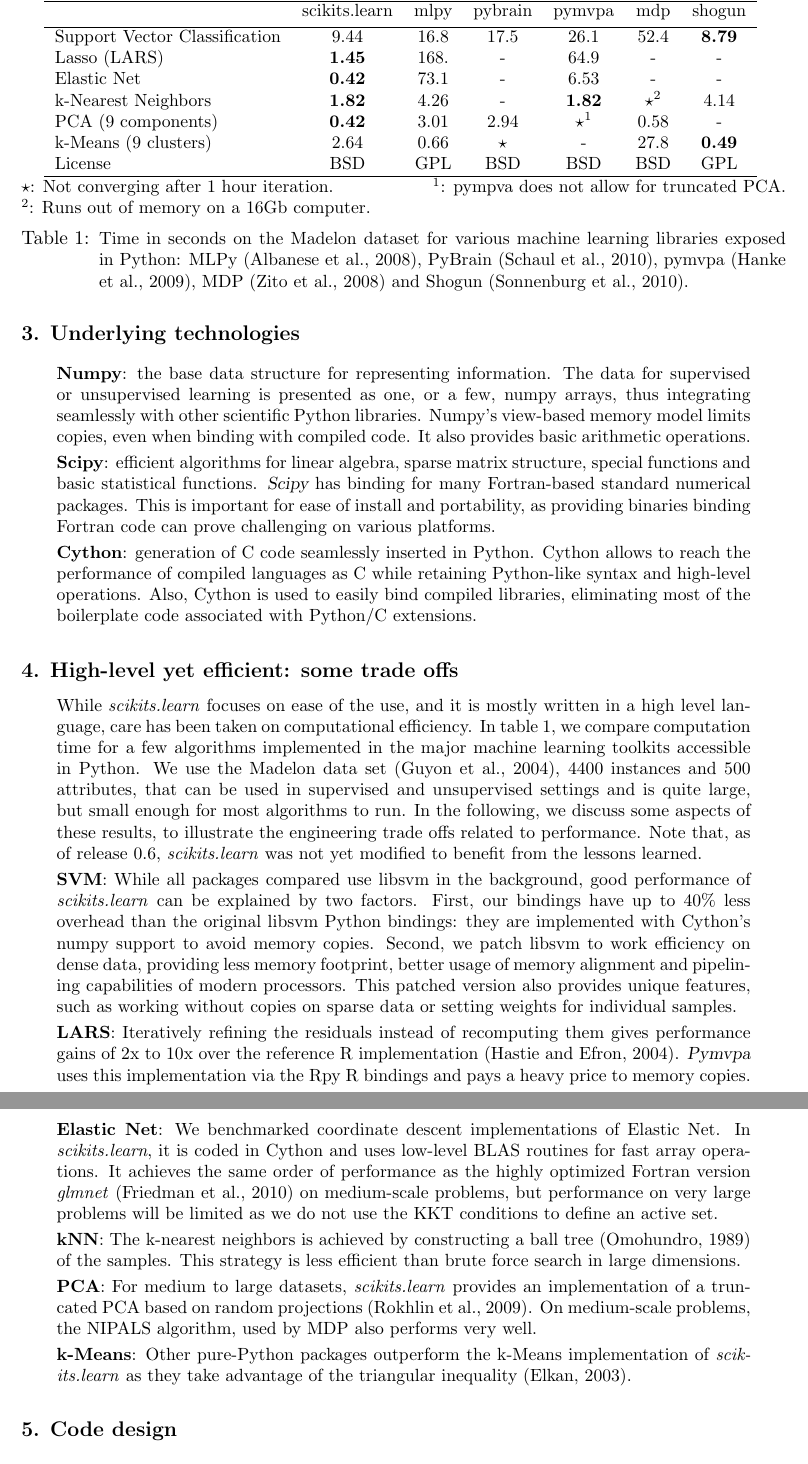
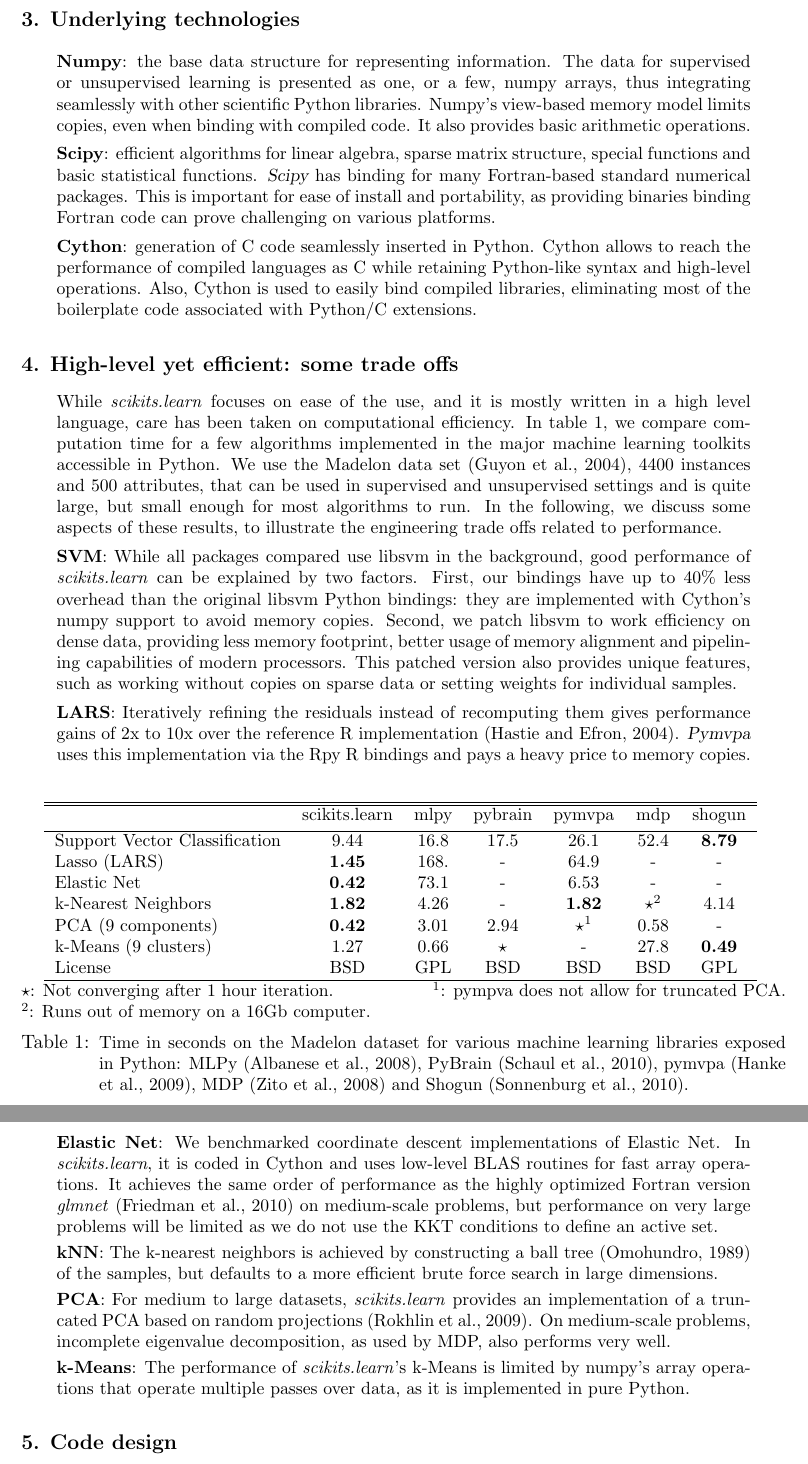
Before and after one commit to scikit-learn/administrative, a LaTeX paper (index.tex): two parts of pages 3 and 4 of 5, joined at a grey line, cut so that both start at the same text. Compiled offline with pdfLaTeX.

Commit message:
ENH: Update the benchs and the corresponding text

```diff
--- a/index.tex
+++ b/index.tex
@@ -257,12 +257,10 @@ algorithms to run.
 %
 %
 In the following, we discuss some aspects of these results, to illustrate
-the engineering trade offs related to performance. Note that,
-as of release 0.6, \emph{scikits.learn} was not yet modified to benefit
-from the lessons learned. %from these benchmarks.
+the engineering trade offs related to performance.
 
 %{{{----------------------------------------------------------------------------
-\begin{table}[t]
+\begin{table}[b]
 \small
 \hspace*{.03\linewidth}%
 %\begin{minipage}{1.04\linewidth}
@@ -275,7 +273,7 @@ Lasso (LARS) & {\bf 1.45} & 168.   & -       &  64.9     & -    & - \\
 Elastic Net & {\bf 0.42} & 73.1 & -  &  6.53  & -  & - \\
 k-Nearest Neighbors & {\bf 1.82} & 4.26 & - &  {\bf 1.82} & $\star^2$ & 4.14 \\
 PCA (9 components) & {\bf 0.42} & 3.01  & 2.94  & $\star^1$ & 0.58  & - \\
-k-Means (9 clusters) & 2.64 & 0.66 & $\star$ & -  & 27.8 & {\bf 0.49} \\
+k-Means (9 clusters) & 1.27 & 0.66 & $\star$ & -  & 27.8 & {\bf 0.49} \\
 License &  BSD & GPL & BSD  &  BSD  & BSD  & GPL \\
 \hline
 \end{tabular}
@@ -330,23 +328,22 @@ define an active set.
 \noindent{\bf kNN}:
 %
 The k-nearest neighbors is achieved by constructing a ball
-tree \citep{omohundro1989} of the samples. This strategy is less
-efficient than brute force search in large dimensions.
+tree \citep{omohundro1989} of the samples, but defaults to a more
+efficient brute force search in large dimensions.
 
-\smallskip
-\noindent{\bf PCA}:
+\smallskip \noindent{\bf PCA}:
 %
 For medium to large datasets, \emph{scikits.learn} provides an
 implementation of a truncated PCA based on random projections
-\citep{rokhlin2009}. On medium-scale problems, the NIPALS algorithm, used
-by MDP also performs very well.
+\citep{rokhlin2009}. On medium-scale problems, incomplete eigenvalue
+decomposition, as used by MDP, also performs very well.
 
 \smallskip
 \noindent{\bf k-Means}:
 %
-Other pure-Python packages outperform the k-Means implementation of
-\emph{scikits.learn} as they take advantage of the triangular inequality
-\citep{elkan2003}.
+The performance of \emph{scikits.learn}'s k-Means is limited by numpy's
+array operations that operate multiple passes over data, as it is
+implemented in pure Python.
 
 \section{Code design}
 
```
